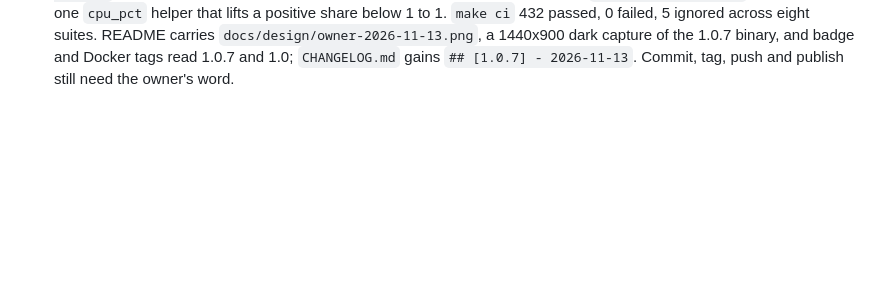
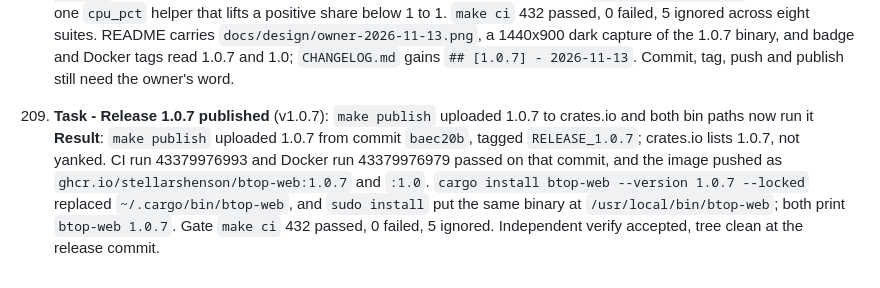
Before and after one commit to stellarshenson/btop-web, a Markdown page: .agents/JOURNAL.md, the part around the change. GitHub-like rendering; blank space fills up the shorter version.

Commit message:
docs: record the 1.0.7 release

```diff
--- a/.agents/JOURNAL.md
+++ b/.agents/JOURNAL.md
@@ -626,3 +626,6 @@ This journal tracks substantive work on documents, diagrams, and documentation c
 
 208. **Task - Release 1.0.7 prepared** (v1.0.7): every live number now runs the CONFIG number effect and a positive CPU share never reads 0%<br>
     **Result**: `make build` bumped 1.0.6 to 1.0.7 once, mirrored in `Cargo.lock` and `sbom.cdx.json` with 249 components. `make upgrade` moved 10 lockfile patch versions (const-oid, crc32fast, errno, itoa, rust-embed, rustls-pki-types, rustls-webpki, syn) with no manifest change; `make deny` ended advisories, bans, licences and sources ok. `ACC-VIEW-231-ALL-NUM` now covers every number host - 19 animated sites over 8 panels - and `DEF-CPU-159-NO-ZERO` rounds through one `cpu_pct` helper that lifts a positive share below 1 to 1. `make ci` 432 passed, 0 failed, 5 ignored across eight suites. README carries `docs/design/owner-2026-11-13.png`, a 1440x900 dark capture of the 1.0.7 binary, and badge and Docker tags read 1.0.7 and 1.0; `CHANGELOG.md` gains `## [1.0.7] - 2026-11-13`. Commit, tag, push and publish still need the owner's word.
+
+209. **Task - Release 1.0.7 published** (v1.0.7): `make publish` uploaded 1.0.7 to crates.io and both bin paths now run it<br>
+    **Result**: `make publish` uploaded 1.0.7 from commit `baec20b`, tagged `RELEASE_1.0.7`; crates.io lists 1.0.7, not yanked. CI run 43379976993 and Docker run 43379976979 passed on that commit, and the image pushed as `ghcr.io/stellarshenson/btop-web:1.0.7` and `:1.0`. `cargo install btop-web --version 1.0.7 --locked` replaced `~/.cargo/bin/btop-web`, and `sudo install` put the same binary at `/usr/local/bin/btop-web`; both print `btop-web 1.0.7`. Gate `make ci` 432 passed, 0 failed, 5 ignored. Independent verify accepted, tree clean at the release commit.
```
